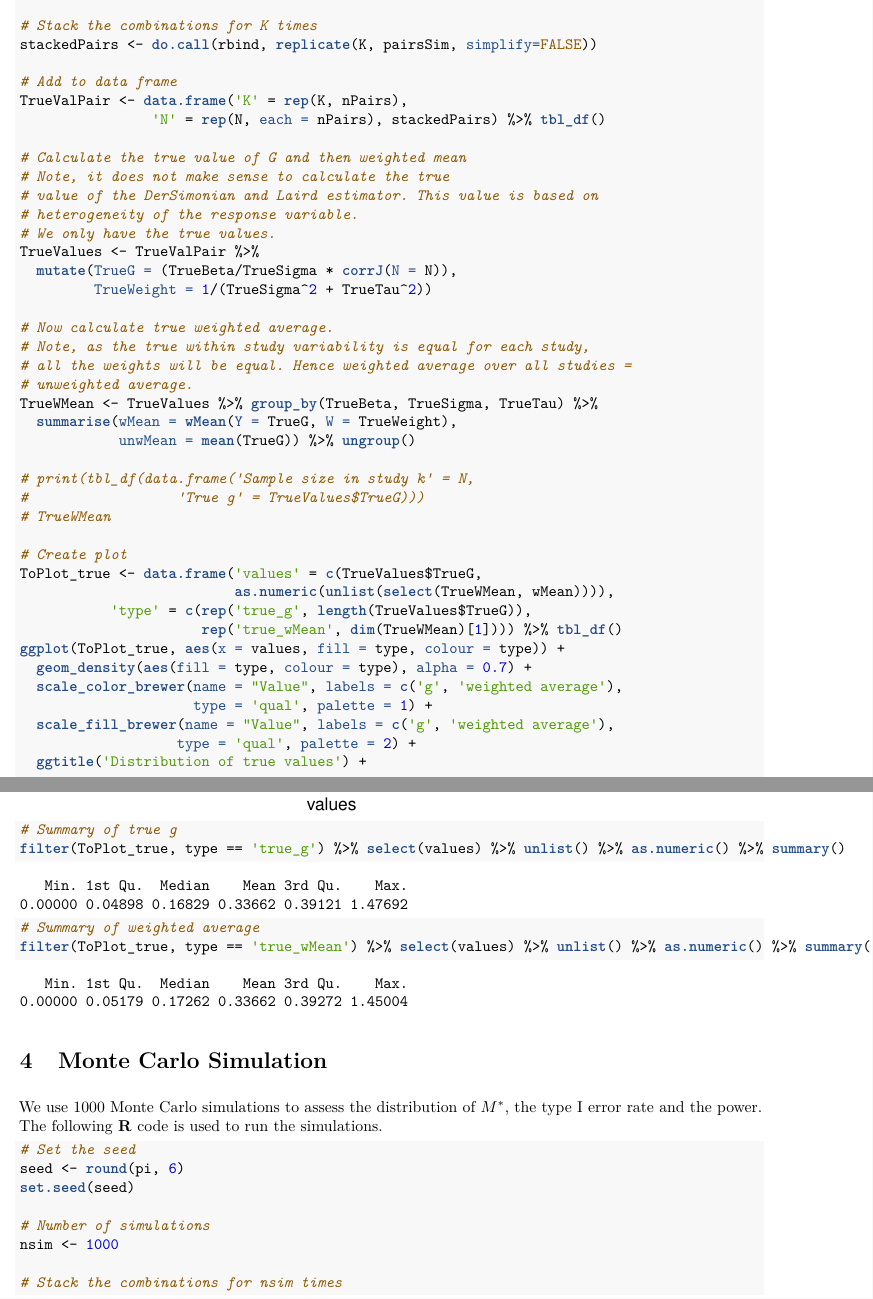
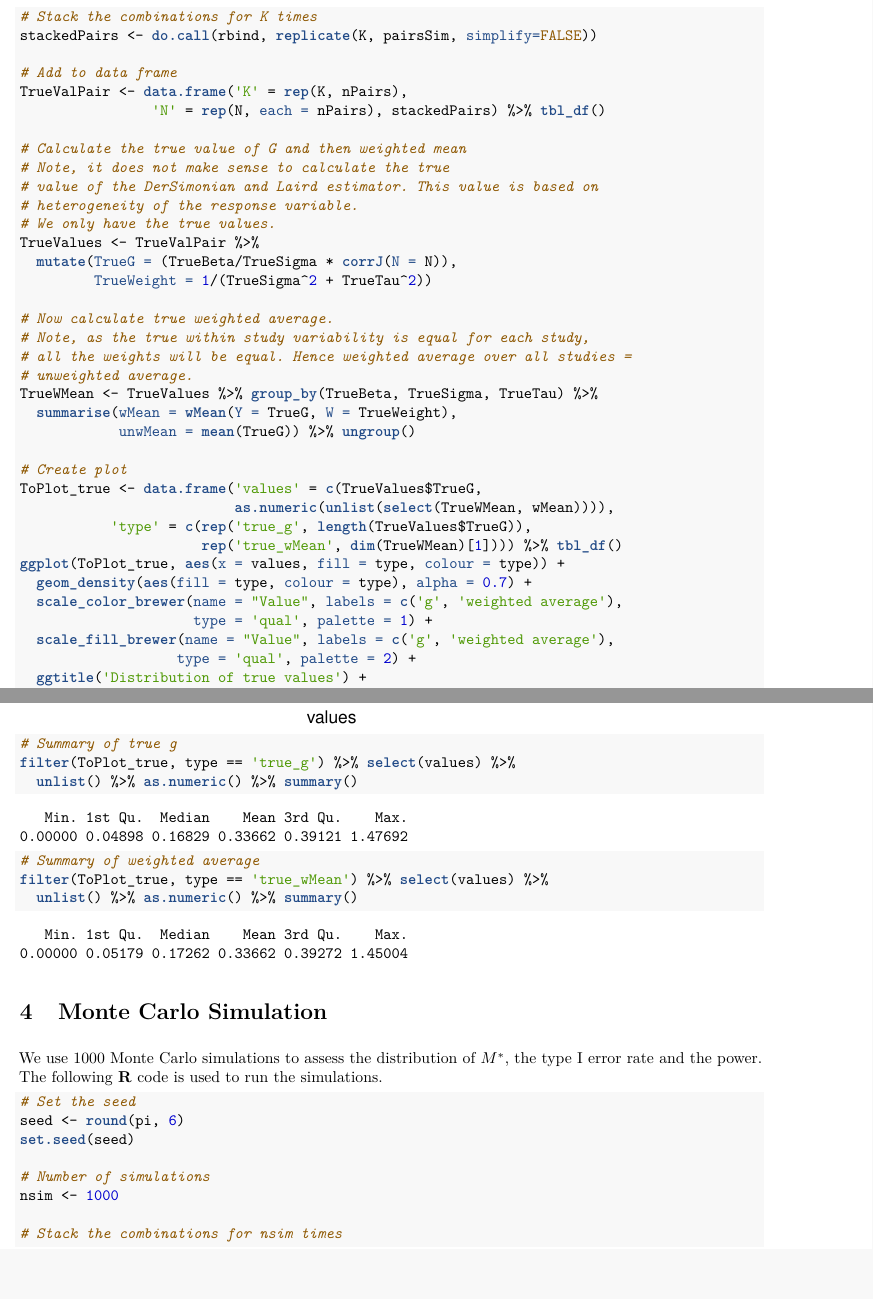
Before and after one commit to NeuroStat/IBMAvsGLM, an R Markdown document (3_Reports/14.DistrWeightAvg/checkWeigAvg.Rmd): two parts of pages 10 and 11 of 17, joined at a grey line, cut so that both start at the same text. The pictures show the output file 3_Reports/14.DistrWeightAvg/checkWeigAvg.pdf that the author committed with the source.

Commit message:
removing some older code

```diff
--- a/3_Reports/14.DistrWeightAvg/checkWeigAvg.Rmd
+++ b/3_Reports/14.DistrWeightAvg/checkWeigAvg.Rmd
@@ -450,10 +450,6 @@ TrueWMean <- TrueValues %>% group_by(TrueBeta, TrueSigma, TrueTau) %>%
   summarise(wMean = wMean(Y = TrueG, W = TrueWeight),
             unwMean = mean(TrueG)) %>% ungroup()
 
-# print(tbl_df(data.frame('Sample size in study k' = N,
-#                  'True g' = TrueValues$TrueG)))
-# TrueWMean
-
 # Create plot
 ToPlot_true <- data.frame('values' = c(TrueValues$TrueG,
                           as.numeric(unlist(select(TrueWMean, wMean)))),
```
Also changed, not shown: 3_Reports/14.DistrWeightAvg/checkWeigAvg.pdf, 3_Reports/14.DistrWeightAvg/checkWeigAvg.Rmd (8 more changed lines).
